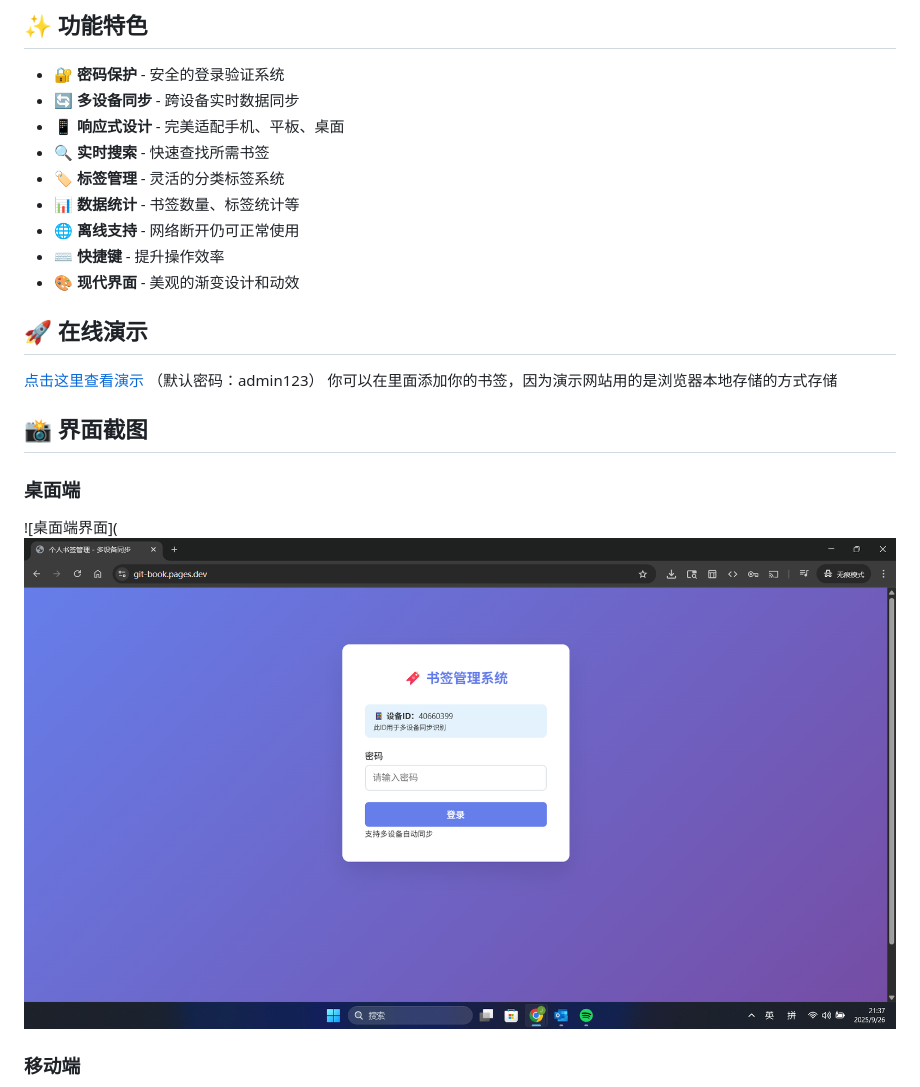
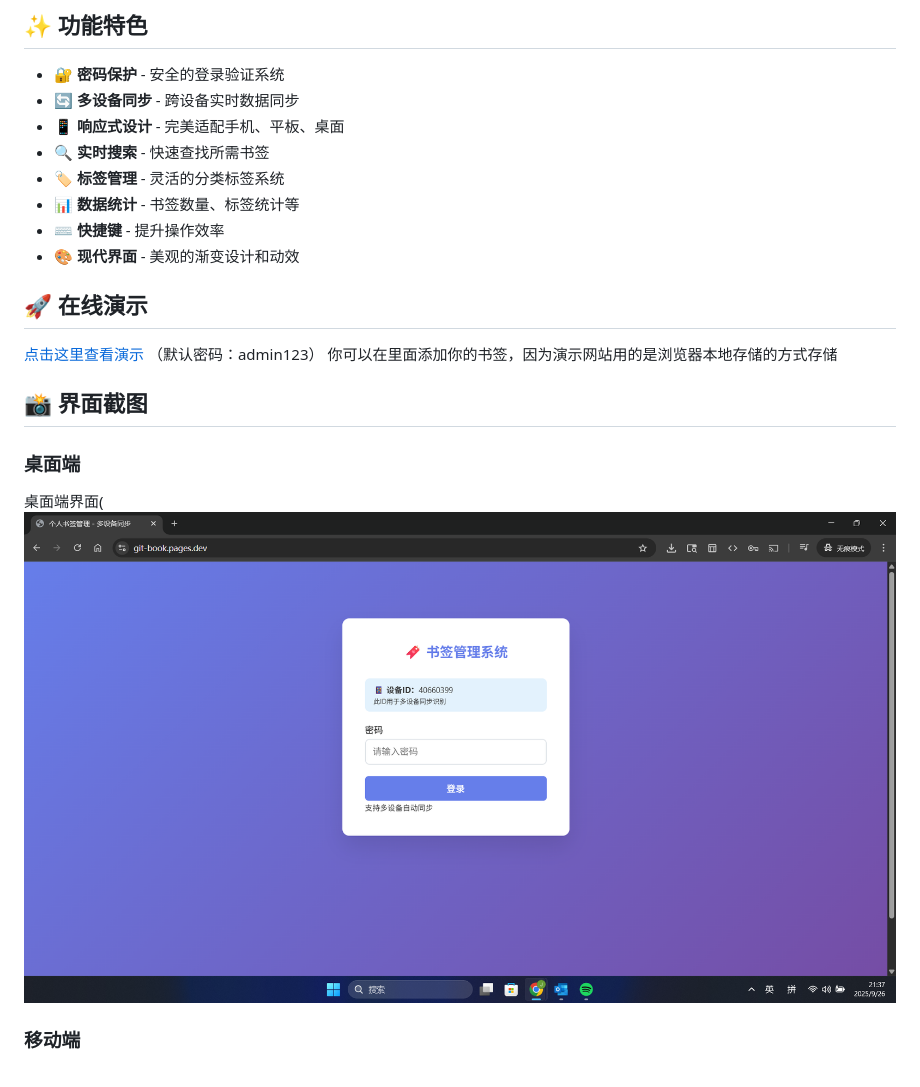
Before and after one commit to cloud-super111/Bookmark-Manager, a Markdown page: README.md, the part around the change. Rendered like a GitHub page.

```diff
--- a/README.md
+++ b/README.md
@@ -10,7 +10,6 @@
 - 🔍 **实时搜索** - 快速查找所需书签
 - 🏷️ **标签管理** - 灵活的分类标签系统
 - 📊 **数据统计** - 书签数量、标签统计等
-- 🌐 **离线支持** - 网络断开仍可正常使用
 - ⌨️ **快捷键** - 提升操作效率
 - 🎨 **现代界面** - 美观的渐变设计和动效
 
@@ -22,7 +21,7 @@
 ## 📸 界面截图
 
 ### 桌面端
-![桌面端界面](![alt text](image.png)
+桌面端界面(![alt text](image.png)
 
 ### 移动端
 ![移动端界面](![alt text](image-1.png)
```
